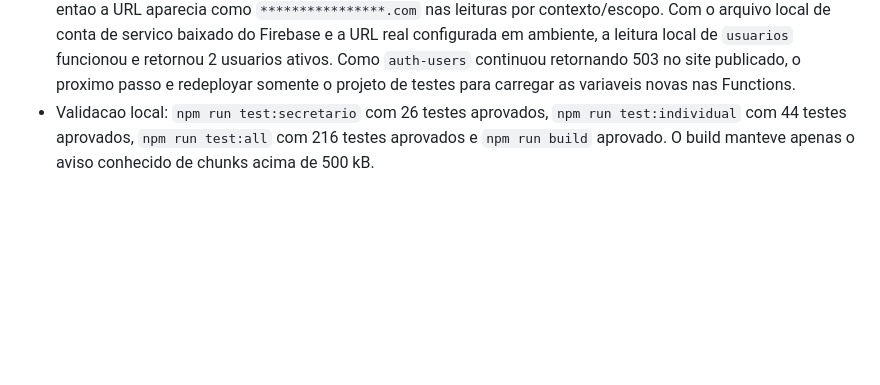
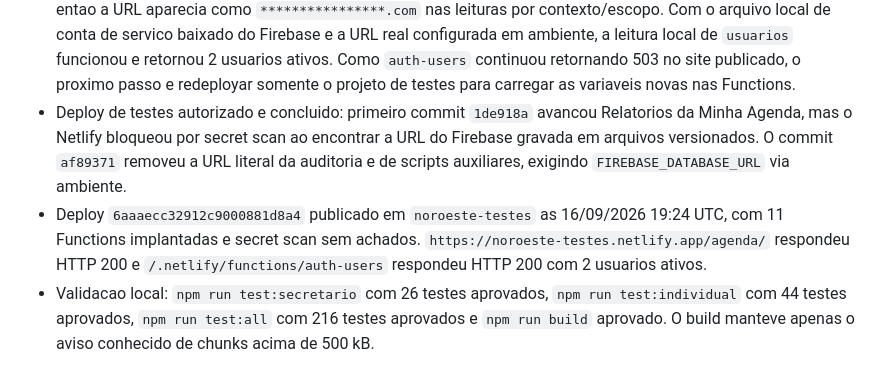
Before and after one commit to eliaudreysantos-boop/Admin-Noroeste, a Markdown page: AUDITORIA-CORRECOES-15-09-2026.md, the part around the change. Rendered like a GitHub page; blank space fills up the shorter version.

Commit message:
docs: registrar deploy de testes

```diff
--- a/AUDITORIA-CORRECOES-15-09-2026.md
+++ b/AUDITORIA-CORRECOES-15-09-2026.md
@@ -346,6 +346,15 @@ aparelhos reais.
   `auth-users` continuou retornando 503 no site publicado, o proximo passo e
   redeployar somente o projeto de testes para carregar as variaveis novas nas
   Functions.
+- Deploy de testes autorizado e concluido: primeiro commit `1de918a` avancou
+  Relatorios da Minha Agenda, mas o Netlify bloqueou por secret scan ao
+  encontrar a URL do Firebase gravada em arquivos versionados. O commit
+  `af89371` removeu a URL literal da auditoria e de scripts auxiliares,
+  exigindo `FIREBASE_DATABASE_URL` via ambiente.
+- Deploy `6aaaecc32912c9000881d8a4` publicado em `noroeste-testes` as
+  16/09/2026 19:24 UTC, com 11 Functions implantadas e secret scan sem
+  achados. `https://noroeste-testes.netlify.app/agenda/` respondeu HTTP 200 e
+  `/.netlify/functions/auth-users` respondeu HTTP 200 com 2 usuarios ativos.
 - Validacao local: `npm run test:secretario` com 26 testes aprovados,
   `npm run test:individual` com 44 testes aprovados, `npm run test:all` com
   216 testes aprovados e `npm run build` aprovado. O build manteve apenas o
```
